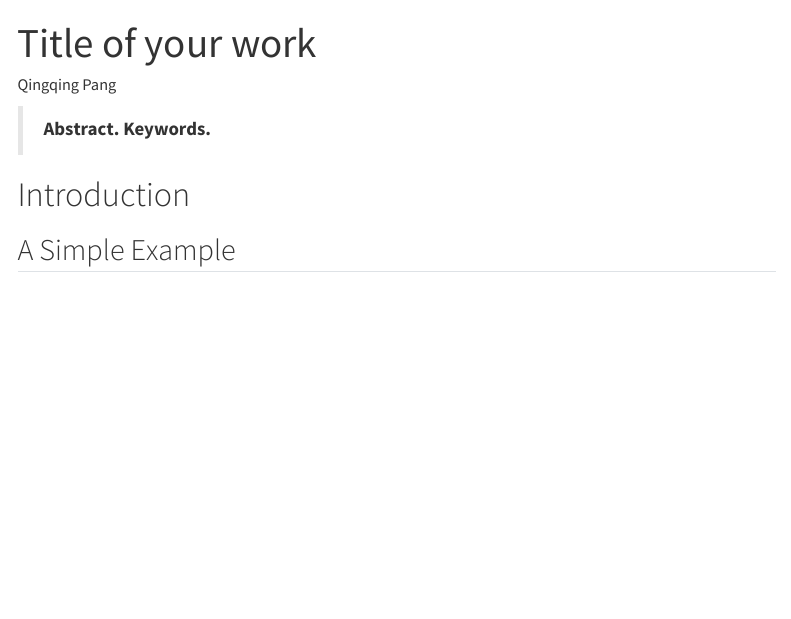
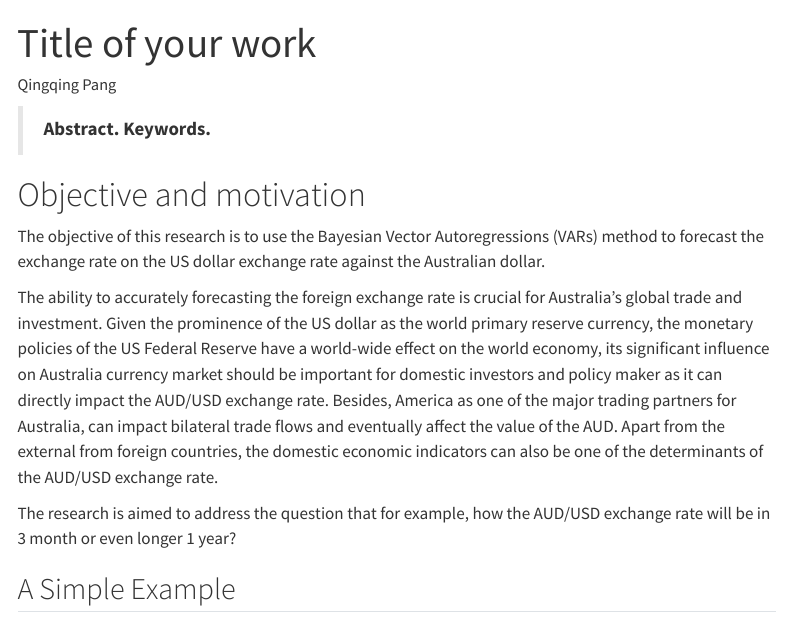
Before and after one commit to comeseemeintheocean/Macro-template, a Quarto document (index.qmd): the page in a window 1100 px wide, from its top. Rendered offline with R 4.5, knitr and Pandoc in place of Quarto, with nearby package versions; menus at the side of the page are left out.

Commit message:
add objective and motivation

```diff
--- a/index.qmd
+++ b/index.qmd
@@ -11,7 +11,13 @@ bibliography: references.bib
 > **Abstract.**
 > **Keywords.**
 
-# Introduction
+# Objective and motivation
+
+The objective of this research is to use the Bayesian Vector Autoregressions (VARs) method to forecast the exchange rate on the US dollar exchange rate against the Australian dollar.
+
+The ability to accurately forecasting the foreign exchange rate is crucial for Australia’s global trade and investment. Given the prominence of the US dollar as the world primary reserve currency, the monetary policies of the US Federal Reserve have a world-wide effect on the world economy, its significant influence on Australia currency market should be important for domestic investors and policy maker as it can directly impact the AUD/USD exchange rate. Besides, America as one of the major trading partners for Australia, can impact bilateral trade flows and eventually affect the value of the AUD. Apart from the external from foreign countries, the domestic economic indicators can also be one of the determinants of the AUD/USD exchange rate.
+
+The research is aimed to address the question that for example, how the AUD/USD exchange rate will be in 3 month or even longer 1 year?
 
 
 ## A Simple Example
```
Also changed, not shown: 1 other file.
